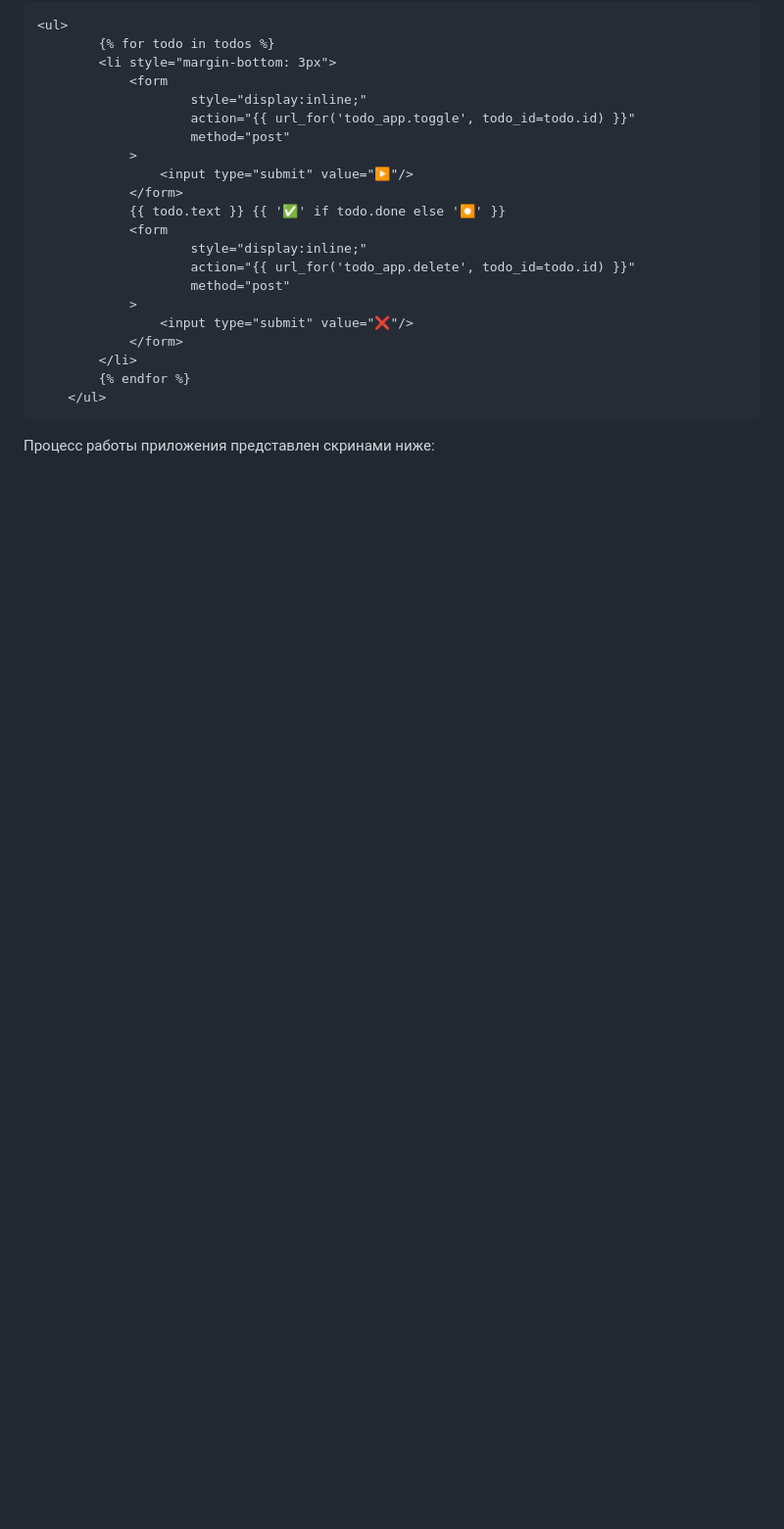
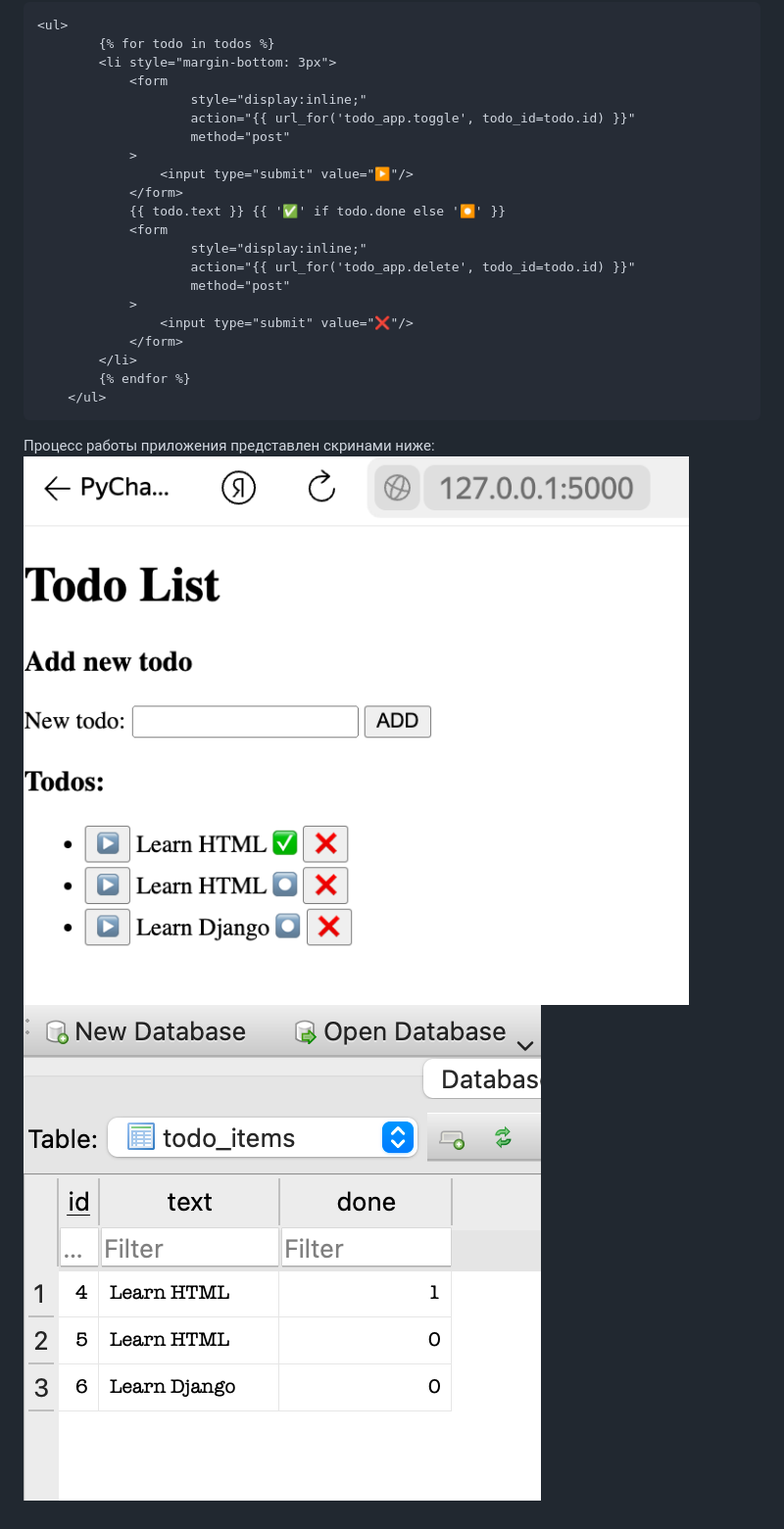
Before and after one commit to andrzejabramov/ToDoList_Flask, a Markdown page: README.md, the part around the change. Shown at 98% size. Drawn GitHub-style; blank space fills up the shorter version.

Commit message:
20250105_todolist_flask3

````diff
--- a/README.md
+++ b/README.md
@@ -139,3 +139,5 @@ def delete_todo(todo_id: int):
     </ul>
 ```
 Процесс работы приложения представлен скринами нижe:
+![page_start](https://github.com/andrzejabramov/ToDoList_Flask/blob/master/screens/Page_start.png)
+![table_start](https://github.com/andrzejabramov/ToDoList_Flask/blob/master/screens/Table_start.png)
````
